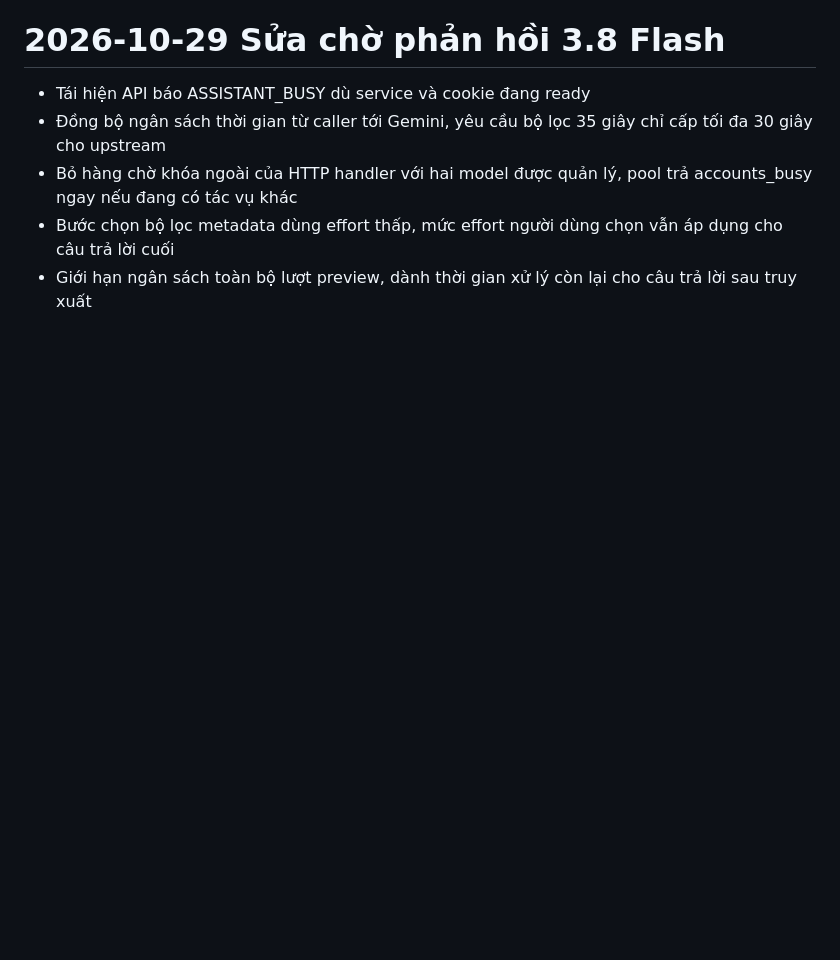
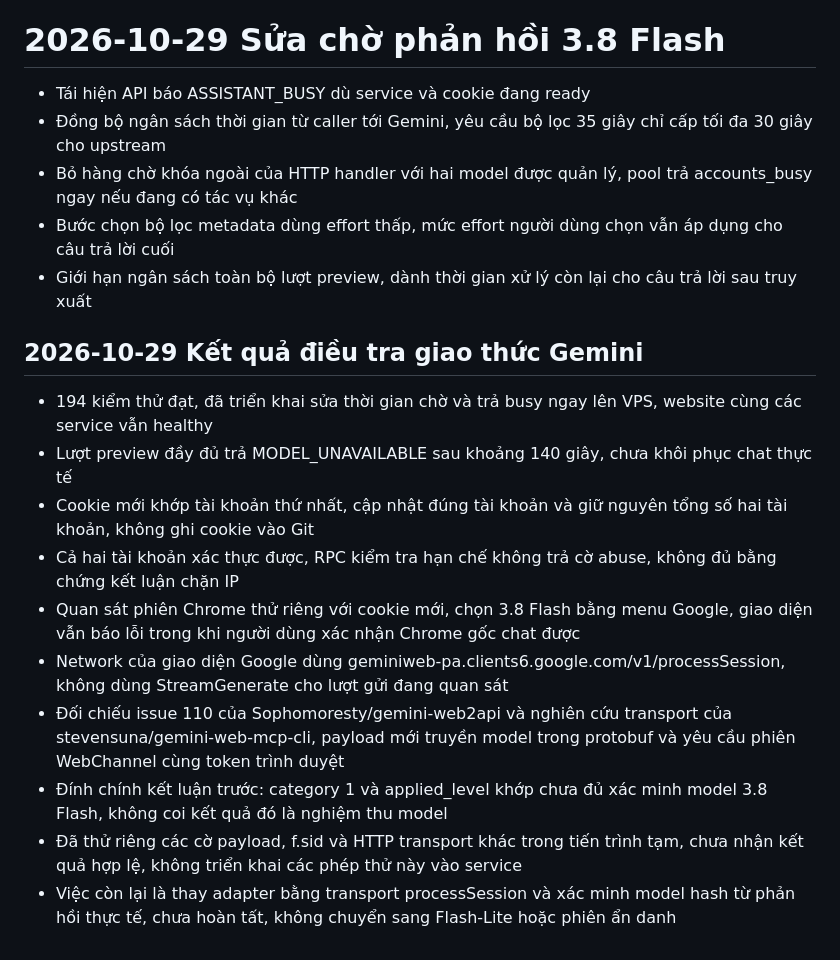
Before and after one commit to NguyenKhoa1290/MapPredictApp, a Markdown page: NHAT_KY_DU_AN.md, the part around the change. Rendered like a GitHub page; blank space fills up the shorter version.

Commit message:
Record verified Gemini transport migration and unresolved generation state

```diff
--- a/NHAT_KY_DU_AN.md
+++ b/NHAT_KY_DU_AN.md
@@ -732,3 +732,16 @@ Chờ thiết kế hệ thống mới từ người dùng. Sau khi nhận, đố
 - Bỏ hàng chờ khóa ngoài của HTTP handler với hai model được quản lý, pool trả accounts_busy ngay nếu đang có tác vụ khác
 - Bước chọn bộ lọc metadata dùng effort thấp, mức effort người dùng chọn vẫn áp dụng cho câu trả lời cuối
 - Giới hạn ngân sách toàn bộ lượt preview, dành thời gian xử lý còn lại cho câu trả lời sau truy xuất
+
+## 2026-10-29 Kết quả điều tra giao thức Gemini
+
+- 194 kiểm thử đạt, đã triển khai sửa thời gian chờ và trả busy ngay lên VPS, website cùng các service vẫn healthy
+- Lượt preview đầy đủ trả MODEL_UNAVAILABLE sau khoảng 140 giây, chưa khôi phục chat thực tế
+- Cookie mới khớp tài khoản thứ nhất, cập nhật đúng tài khoản và giữ nguyên tổng số hai tài khoản, không ghi cookie vào Git
+- Cả hai tài khoản xác thực được, RPC kiểm tra hạn chế không trả cờ abuse, không đủ bằng chứng kết luận chặn IP
+- Quan sát phiên Chrome thử riêng với cookie mới, chọn 3.8 Flash bằng menu Google, giao diện vẫn báo lỗi trong khi người dùng xác nhận Chrome gốc chat được
+- Network của giao diện Google dùng geminiweb-pa.clients6.google.com/v1/processSession, không dùng StreamGenerate cho lượt gửi đang quan sát
+- Đối chiếu issue 110 của Sophomoresty/gemini-web2api và nghiên cứu transport của stevensuna/gemini-web-mcp-cli, payload mới truyền model trong protobuf và yêu cầu phiên WebChannel cùng token trình duyệt
+- Đính chính kết luận trước: category 1 và applied_level khớp chưa đủ xác minh model 3.8 Flash, không coi kết quả đó là nghiệm thu model
+- Đã thử riêng các cờ payload, f.sid và HTTP transport khác trong tiến trình tạm, chưa nhận kết quả hợp lệ, không triển khai các phép thử này vào service
+- Việc còn lại là thay adapter bằng transport processSession và xác minh model hash từ phản hồi thực tế, chưa hoàn tất, không chuyển sang Flash-Lite hoặc phiên ẩn danh
```
Also changed, not shown: docs/AI_ADMIN.md (+4 -0 lines).
